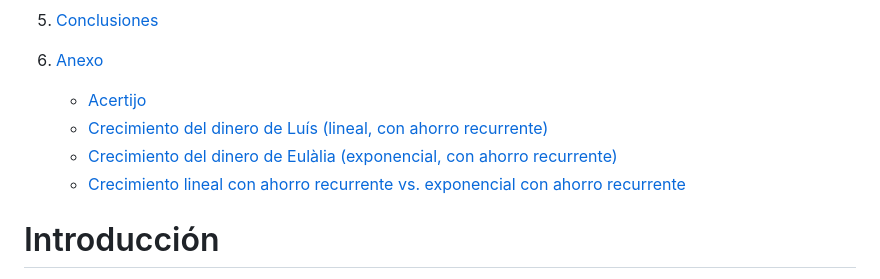
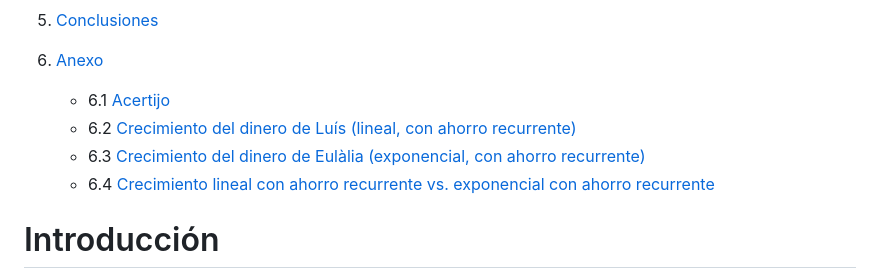
Before and after one commit to blackcub3s/vencerLaInflacion, a Markdown page: README.md, the part around the change. Rendered like a GitHub page.

Commit message:
readme modded

```diff
--- a/README.md
+++ b/README.md
@@ -19,10 +19,10 @@
    - 4.5 [Cálculo del Punto de Corte del Gráfico de Incremento de Renta y el Gráfico de Decremento Inflacionario](#cálculo-del-punto-de-corte-del-gráfico-de-incremento-de-renta-y-el-gráfico-de-decremento-inflacionario)
 5. [Conclusiones](#conclusiones)
 6. [Anexo](#anexo)
-   - [Acertijo](#acertijo)
-   - [Crecimiento del dinero de Luís (lineal, con ahorro recurrente)](#crecimiento-del-dinero-de-luís-lineal-con-ahorro-recurrente)
-   - [Crecimiento del dinero de Eulàlia (exponencial, con ahorro recurrente)](#crecimiento-del-dinero-de-eulàlia-exponencial-con-ahorro-recurrente)
-   - [Crecimiento lineal con ahorro recurrente vs. exponencial con ahorro recurrente](#crecimiento-lineal-con-ahorro-recurrente-vs-exponencial-con-ahorro-recurrente)
+   - 6.1 [Acertijo](#acertijo)
+   - 6.2 [Crecimiento del dinero de Luís (lineal, con ahorro recurrente)](#crecimiento-del-dinero-de-luís-lineal-con-ahorro-recurrente)
+   - 6.3 [Crecimiento del dinero de Eulàlia (exponencial, con ahorro recurrente)](#crecimiento-del-dinero-de-eulàlia-exponencial-con-ahorro-recurrente)
+   - 6.4 [Crecimiento lineal con ahorro recurrente vs. exponencial con ahorro recurrente](#crecimiento-lineal-con-ahorro-recurrente-vs-exponencial-con-ahorro-recurrente)
 
 
 
```
